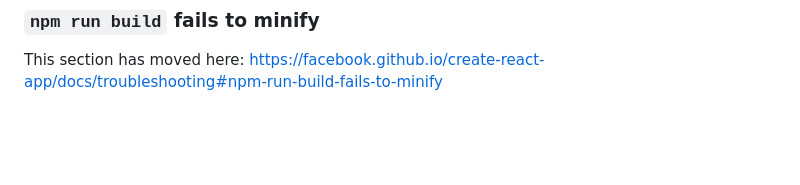
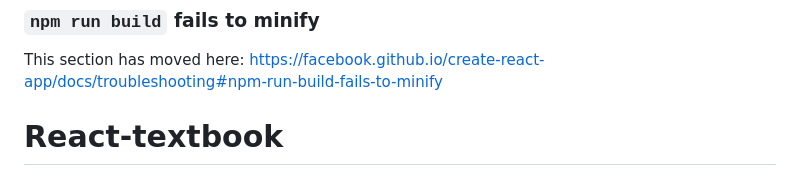
Before and after one commit to sorate7624/React-textbook, a Markdown page: README.md, the part around the change. Drawn GitHub-style; blank space fills up the shorter version.

```diff
--- a/README.md
+++ b/README.md
@@ -68,3 +68,4 @@ This section has moved here: [https://facebook.github.io/create-react-app/docs/d
 ### `npm run build` fails to minify
 
 This section has moved here: [https://facebook.github.io/create-react-app/docs/troubleshooting#npm-run-build-fails-to-minify](https://facebook.github.io/create-react-app/docs/troubleshooting#npm-run-build-fails-to-minify)
+# React-textbook
```
